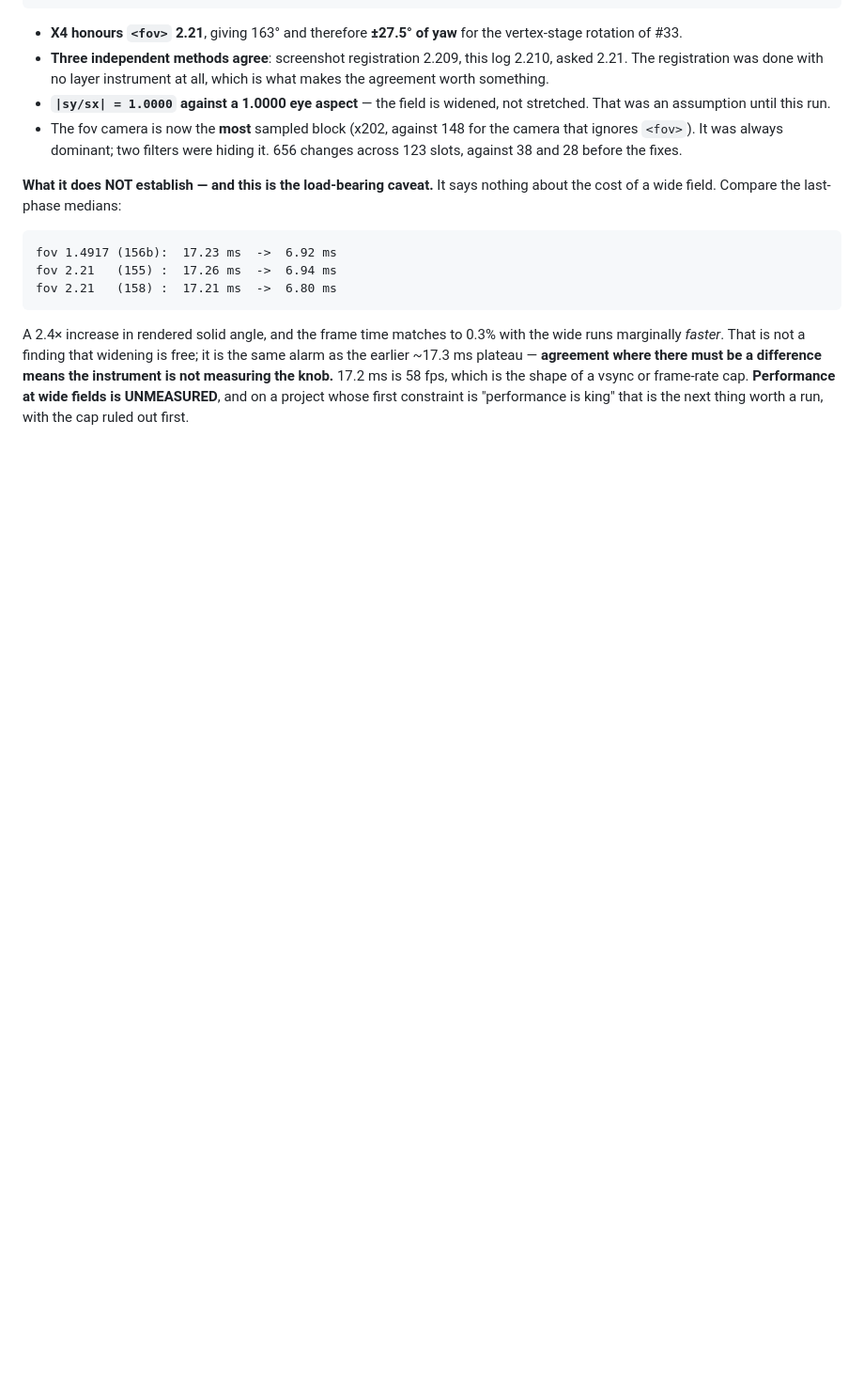
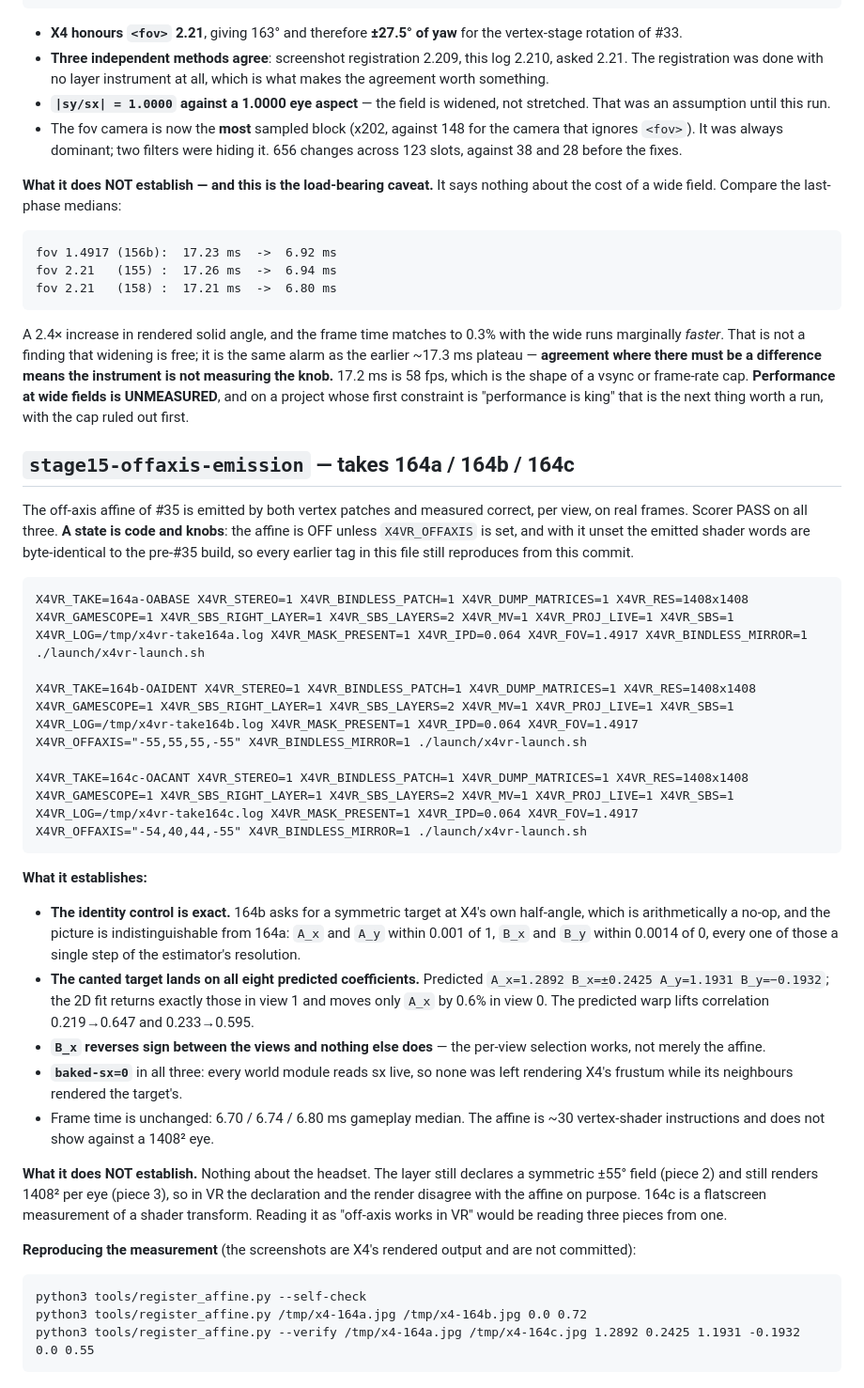
Before and after one commit to Patola/X4VRMOD, a Markdown page: docs/known-good-runs.md, the part around the change. Shown at 94% size. GitHub-like rendering; blank space fills up the shorter version.

Commit message:
#35: tag stage15-offaxis-emission — takes 164a/b/c and how to reproduce them
Co-Authored-By: Claude <noreply@anthropic.com>

```diff
--- a/docs/known-good-runs.md
+++ b/docs/known-good-runs.md
@@ -645,3 +645,48 @@ must be a difference means the instrument is not measuring the knob.** 17.2 ms i
 58 fps, which is the shape of a vsync or frame-rate cap. **Performance at wide
 fields is UNMEASURED**, and on a project whose first constraint is "performance
 is king" that is the next thing worth a run, with the cap ruled out first.
+
+## `stage15-offaxis-emission` — takes 164a / 164b / 164c
+
+The off-axis affine of #35 is emitted by both vertex patches and measured
+correct, per view, on real frames. Scorer PASS on all three. **A state is code
+and knobs**: the affine is OFF unless `X4VR_OFFAXIS` is set, and with it unset
+the emitted shader words are byte-identical to the pre-#35 build, so every
+earlier tag in this file still reproduces from this commit.
+
+    X4VR_TAKE=164a-OABASE X4VR_STEREO=1 X4VR_BINDLESS_PATCH=1 X4VR_DUMP_MATRICES=1 X4VR_RES=1408x1408 X4VR_GAMESCOPE=1 X4VR_SBS_RIGHT_LAYER=1 X4VR_SBS_LAYERS=2 X4VR_MV=1 X4VR_PROJ_LIVE=1 X4VR_SBS=1 X4VR_LOG=/tmp/x4vr-take164a.log X4VR_MASK_PRESENT=1 X4VR_IPD=0.064 X4VR_FOV=1.4917 X4VR_BINDLESS_MIRROR=1 ./launch/x4vr-launch.sh
+
+    X4VR_TAKE=164b-OAIDENT X4VR_STEREO=1 X4VR_BINDLESS_PATCH=1 X4VR_DUMP_MATRICES=1 X4VR_RES=1408x1408 X4VR_GAMESCOPE=1 X4VR_SBS_RIGHT_LAYER=1 X4VR_SBS_LAYERS=2 X4VR_MV=1 X4VR_PROJ_LIVE=1 X4VR_SBS=1 X4VR_LOG=/tmp/x4vr-take164b.log X4VR_MASK_PRESENT=1 X4VR_IPD=0.064 X4VR_FOV=1.4917 X4VR_OFFAXIS="-55,55,55,-55" X4VR_BINDLESS_MIRROR=1 ./launch/x4vr-launch.sh
+
+    X4VR_TAKE=164c-OACANT X4VR_STEREO=1 X4VR_BINDLESS_PATCH=1 X4VR_DUMP_MATRICES=1 X4VR_RES=1408x1408 X4VR_GAMESCOPE=1 X4VR_SBS_RIGHT_LAYER=1 X4VR_SBS_LAYERS=2 X4VR_MV=1 X4VR_PROJ_LIVE=1 X4VR_SBS=1 X4VR_LOG=/tmp/x4vr-take164c.log X4VR_MASK_PRESENT=1 X4VR_IPD=0.064 X4VR_FOV=1.4917 X4VR_OFFAXIS="-54,40,44,-55" X4VR_BINDLESS_MIRROR=1 ./launch/x4vr-launch.sh
+
+**What it establishes:**
+
+* **The identity control is exact.** 164b asks for a symmetric target at X4's
+  own half-angle, which is arithmetically a no-op, and the picture is
+  indistinguishable from 164a: `A_x` and `A_y` within 0.001 of 1, `B_x` and
+  `B_y` within 0.0014 of 0, every one of those a single step of the estimator's
+  resolution.
+* **The canted target lands on all eight predicted coefficients.** Predicted
+  `A_x=1.2892 B_x=±0.2425 A_y=1.1931 B_y=−0.1932`; the 2D fit returns exactly
+  those in view 1 and moves only `A_x` by 0.6% in view 0. The predicted warp
+  lifts correlation 0.219→0.647 and 0.233→0.595.
+* **`B_x` reverses sign between the views and nothing else does** — the per-view
+  selection works, not merely the affine.
+* **`baked-sx=0`** in all three: every world module reads sx live, so none was
+  left rendering X4's frustum while its neighbours rendered the target's.
+* Frame time is unchanged: 6.70 / 6.74 / 6.80 ms gameplay median. The affine is
+  ~30 vertex-shader instructions and does not show against a 1408² eye.
+
+**What it does NOT establish.** Nothing about the headset. The layer still
+declares a symmetric ±55° field (piece 2) and still renders 1408² per eye
+(piece 3), so in VR the declaration and the render disagree with the affine on
+purpose. 164c is a flatscreen measurement of a shader transform. Reading it as
+"off-axis works in VR" would be reading three pieces from one.
+
+**Reproducing the measurement** (the screenshots are X4's rendered output and
+are not committed):
+
+    python3 tools/register_affine.py --self-check
+    python3 tools/register_affine.py /tmp/x4-164a.jpg /tmp/x4-164b.jpg 0.0 0.72
+    python3 tools/register_affine.py --verify /tmp/x4-164a.jpg /tmp/x4-164c.jpg 1.2892 0.2425 1.1931 -0.1932 0.0 0.55
```
